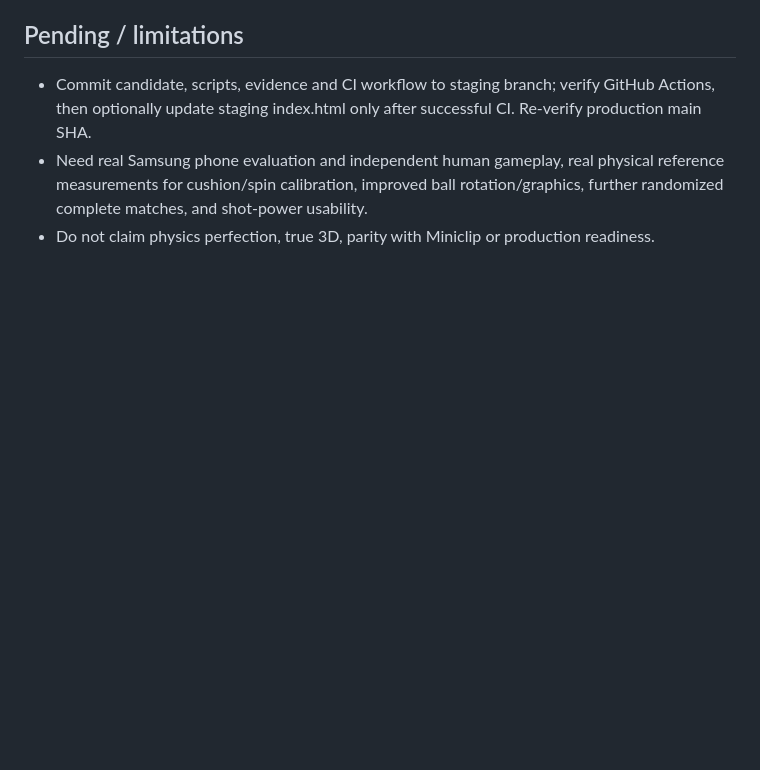
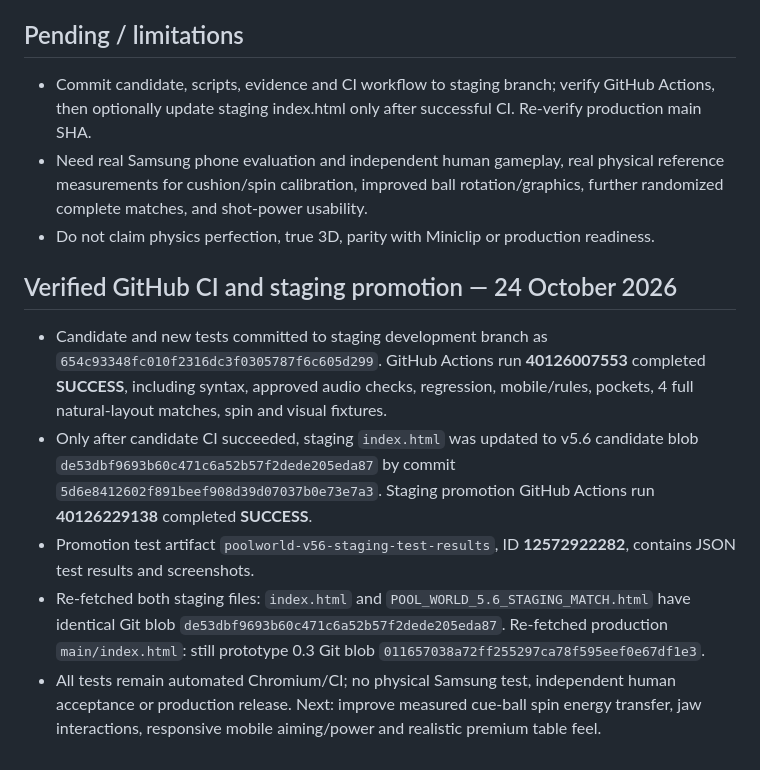
Before and after one commit to properpool/Poolworld, a Markdown page: DEV_LOG_2026-10-24_V5.6.md, the part around the change. Drawn GitHub-style; blank space fills up the shorter version.

Commit message:
Record v5.6 candidate and staging promotion CI verification; production unchanged

```diff
--- a/DEV_LOG_2026-10-24_V5.6.md
+++ b/DEV_LOG_2026-10-24_V5.6.md
@@ -28,3 +28,10 @@ Date: 24 October 2026. **NOT a production release.** GitHub repo `properpool/Poo
 - Commit candidate, scripts, evidence and CI workflow to staging branch; verify GitHub Actions, then optionally update staging index.html only after successful CI. Re-verify production main SHA.
 - Need real Samsung phone evaluation and independent human gameplay, real physical reference measurements for cushion/spin calibration, improved ball rotation/graphics, further randomized complete matches, and shot-power usability.
 - Do not claim physics perfection, true 3D, parity with Miniclip or production readiness.
+
+## Verified GitHub CI and staging promotion — 24 October 2026
+- Candidate and new tests committed to staging development branch as `654c93348fc010f2316dc3f0305787f6c605d299`. GitHub Actions run **40126007553** completed **SUCCESS**, including syntax, approved audio checks, regression, mobile/rules, pockets, 4 full natural-layout matches, spin and visual fixtures.
+- Only after candidate CI succeeded, staging `index.html` was updated to v5.6 candidate blob `de53dbf9693b60c471c6a52b57f2dede205eda87` by commit `5d6e8412602f891beef908d39d07037b0e73e7a3`. Staging promotion GitHub Actions run **40126229138** completed **SUCCESS**.
+- Promotion test artifact `poolworld-v56-staging-test-results`, ID **12572922282**, contains JSON test results and screenshots.
+- Re-fetched both staging files: `index.html` and `POOL_WORLD_5.6_STAGING_MATCH.html` have identical Git blob `de53dbf9693b60c471c6a52b57f2dede205eda87`. Re-fetched production `main/index.html`: still prototype 0.3 Git blob `011657038a72ff255297ca78f595eef0e67df1e3`.
+- All tests remain automated Chromium/CI; no physical Samsung test, independent human acceptance or production release. Next: improve measured cue-ball spin energy transfer, jaw interactions, responsive mobile aiming/power and realistic premium table feel.
```
